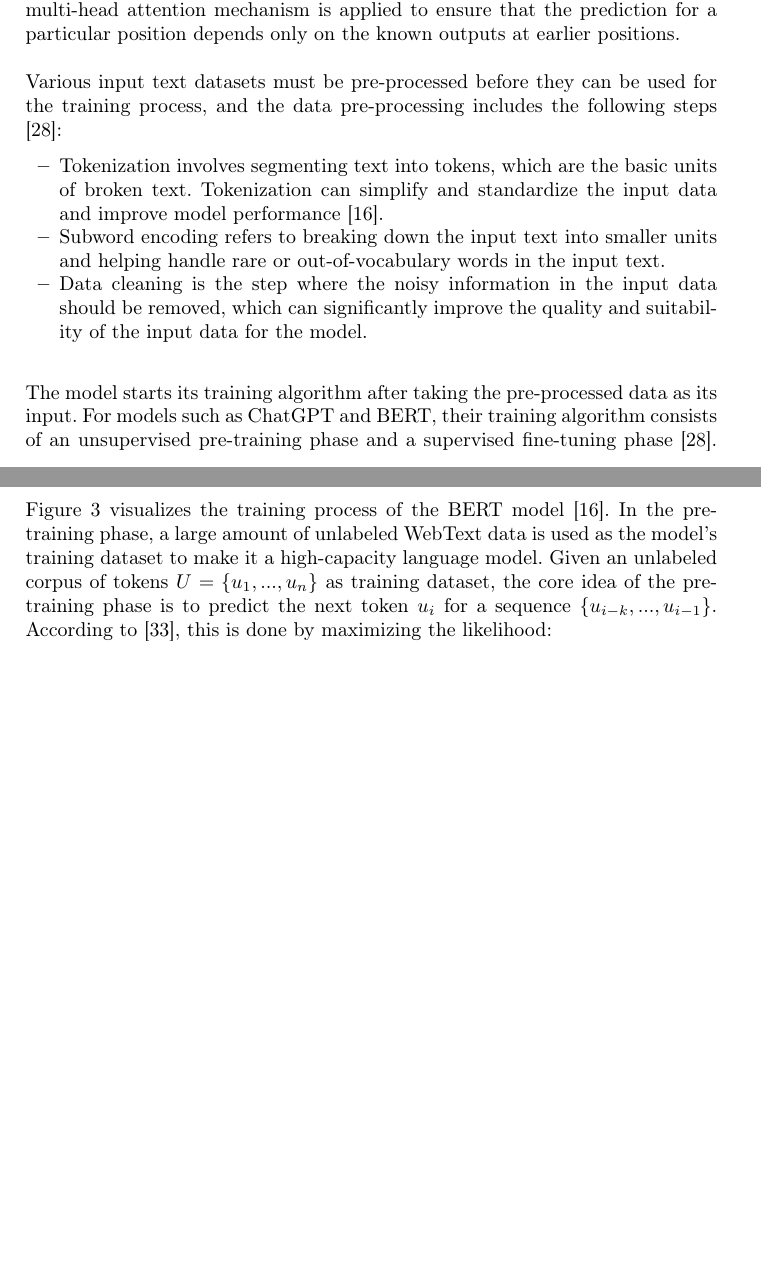
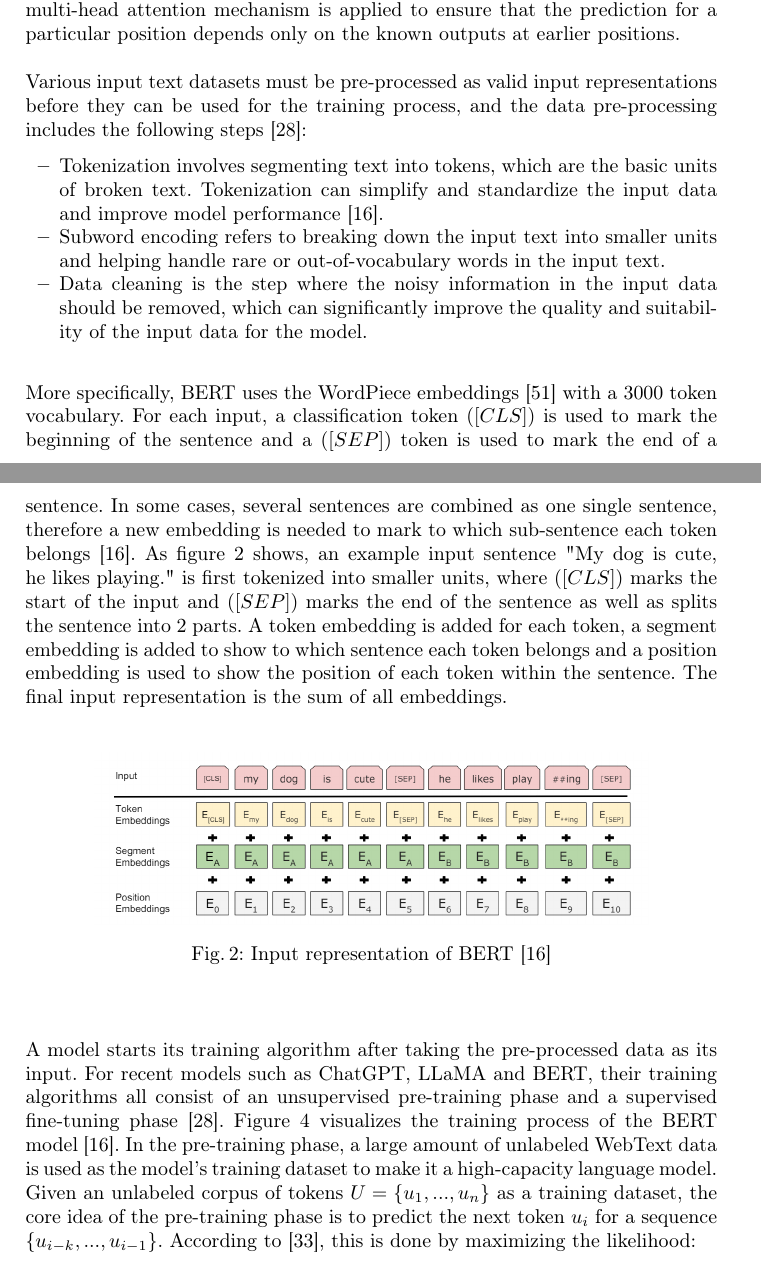
Before and after one commit to silyu26/Seminararbeit24, a LaTeX thesis (samplepaper.tex): two parts of pages 4 and 5 of 16 before the commit and two parts of pages 4 and 5 of 17 after it, joined at a grey line, cut so that both start at the same text, the shorter picture padded with empty space. Compiled offline with pdfLaTeX.

Commit message:
Updates on 16-06

```diff
--- a/samplepaper.tex
+++ b/samplepaper.tex
@@ -153,16 +153,30 @@ model can capture various relationships and features from the input sequence. Th
 applied to help in introducing non-linearity and learning complex representations for each token's position in the sequence. Similarly, the decoder uses the vector representation of the input sequence created
 by the encoder along with the previously generated tokens to produce the next token in the output sequence and the masked multi-head attention mechanism is applied to ensure that the prediction for a particular position depends only on the known outputs at earlier positions. \\
 \noindent \newline
-Various input text datasets must be pre-processed before they can be used for the training process, and the data pre-processing includes the following steps \cite{Roum23}:
+Various input text datasets must be pre-processed as valid input representations before they can be used for the training process, and the data pre-processing includes the following steps \cite{Roum23}:
 \begin{itemize}
   \item Tokenization involves segmenting text into tokens, which are the basic units of broken text. Tokenization can simplify and standardize the input data and improve model performance \cite{Devlin18}.
   \item Subword encoding refers to breaking down the input text into smaller units and helping handle rare or out-of-vocabulary words in the input text.
   \item Data cleaning is the step where the noisy information in the input data should be removed, which can significantly improve the quality and suitability of the input data for the model.
 \end{itemize}
 \noindent \newline
-The model starts its training algorithm after taking the pre-processed data as its input. For models such as ChatGPT and BERT, their training algorithm consists of an unsupervised pre-training phase and a supervised fine-tuning phase \cite{Roum23}.
+More specifically, BERT uses the WordPiece embeddings \cite{Wu16} with a 3000 token vocabulary. For each input, a classification token $([CLS])$ is used to mark the beginning of the sentence and a $([SEP])$ token is
+used to mark the end of a sentence. In some cases, several sentences are combined as one single sentence, therefore a new embedding is needed to mark to which sub-sentence each token belongs \cite{Devlin18}.
+As figure \ref{fig:bert_input} shows, an example input sentence "My dog is cute, he likes playing." is first tokenized into smaller units, where $([CLS])$ marks the start of the input and
+$([SEP])$ marks the end of the sentence as well as splits the sentence into 2 parts. A token embedding is added for each token, a segment embedding is added to show to which sentence each token belongs and
+a position embedding is used to show the position of each token within the sentence. The final input representation is the sum of all embeddings.
+\begin{figure}[htbp]
+  \centering
+  \includegraphics[width=0.8\textwidth]{BERT input repres.png}
+  \caption{Input representation of BERT \cite{Devlin18}}
+  \label{fig:bert_input}
+\end{figure}
+
+
+\noindent \newline
+A model starts its training algorithm after taking the pre-processed data as its input. For recent models such as ChatGPT, LLaMA and BERT, their training algorithms all consist of an unsupervised pre-training phase and a supervised fine-tuning phase \cite{Roum23}.
 Figure \ref{fig:bert_finetune} visualizes the training process of the BERT model \cite{Devlin18}.
-In the pre-training phase, a large amount of unlabeled WebText data is used as the model's training dataset to make it a high-capacity language model. Given an unlabeled corpus of tokens $U=\{u_1,...,u_n\}$ as training dataset, the core idea of the pre-training phase is to
+In the pre-training phase, a large amount of unlabeled WebText data is used as the model's training dataset to make it a high-capacity language model. Given an unlabeled corpus of tokens $U=\{u_1,...,u_n\}$ as a training dataset, the core idea of the pre-training phase is to
 predict the next token $u_i$ for a sequence $\{u_{i-k},...,u_{i-1}\}$. According to \cite{Radford18}, this is done by maximizing the likelihood:
 \begin{equation}
   L_1(U) = \sum_{i}\log{P(u_i|u_{i-k},...,u_{i-1}; \Theta)}
```
Also changed, not shown: samplepaper.pdf, samplepaper.tex (5 more changed lines), 5 other files.
